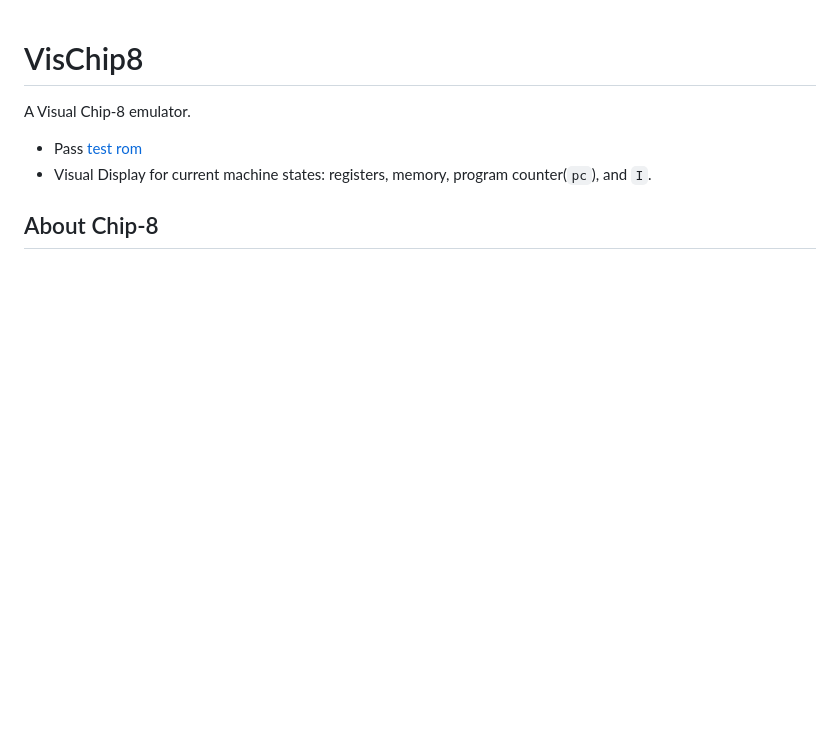
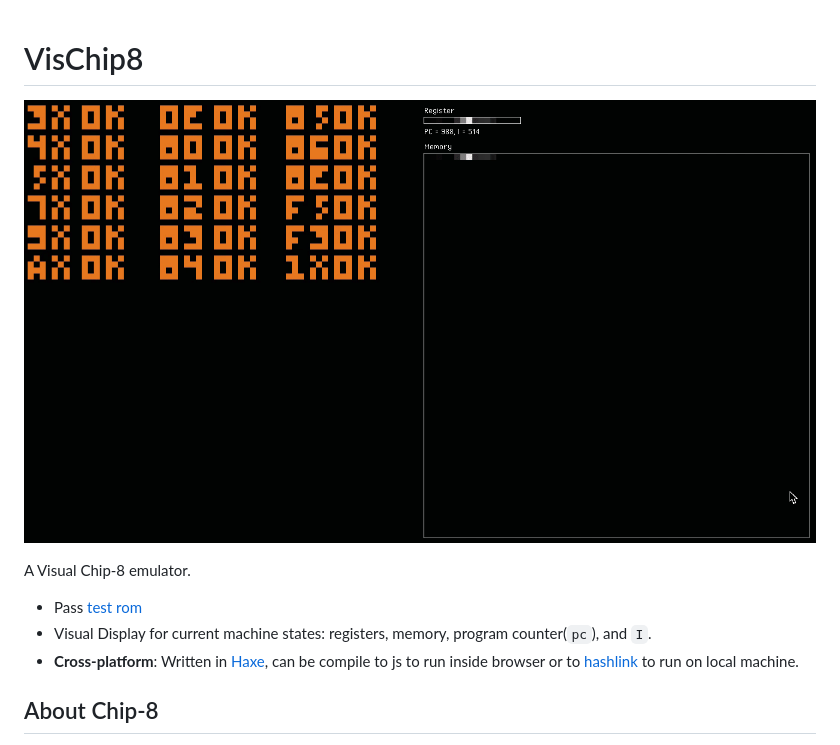
Before and after one commit to poga/vis-chip-8, a Markdown page: README.md, the part around the change. Drawn GitHub-style; pictures changed too: demo.gif (added); blank space fills up the shorter version.

Commit message:
add demo gif

```diff
--- a/README.md
+++ b/README.md
@@ -1,9 +1,12 @@
 # VisChip8
+
+![](./demo.gif)
 
 A Visual Chip-8 emulator.
 
 * Pass [test rom](https://github.com/corax89/chip8-test-rom)
 * Visual Display for current machine states: registers, memory, program counter(`pc`), and `I`.
+* **Cross-platform**: Written in [Haxe](https://haxe.org), can be compile to js to run inside browser or to [hashlink](https://hashlink.haxe.org/) to run on local machine.
 
 ## About Chip-8
 
```
